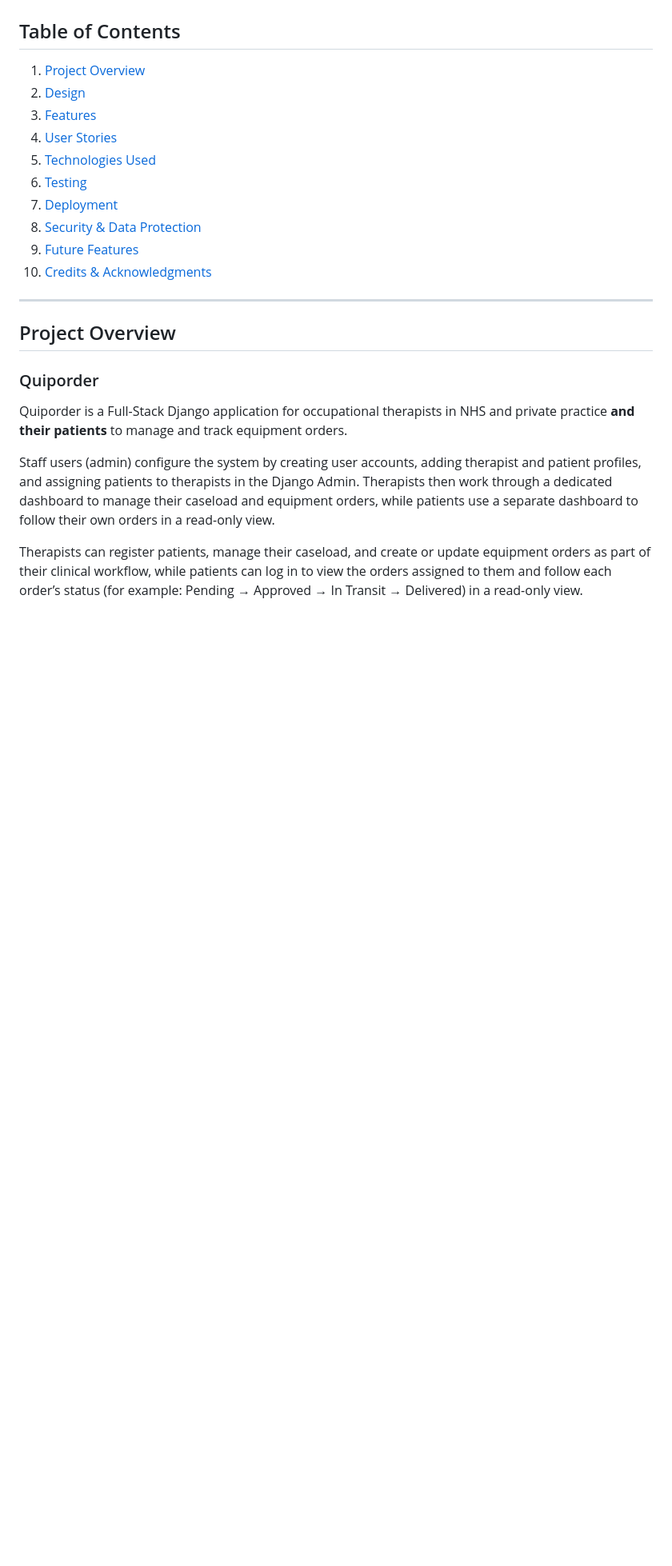
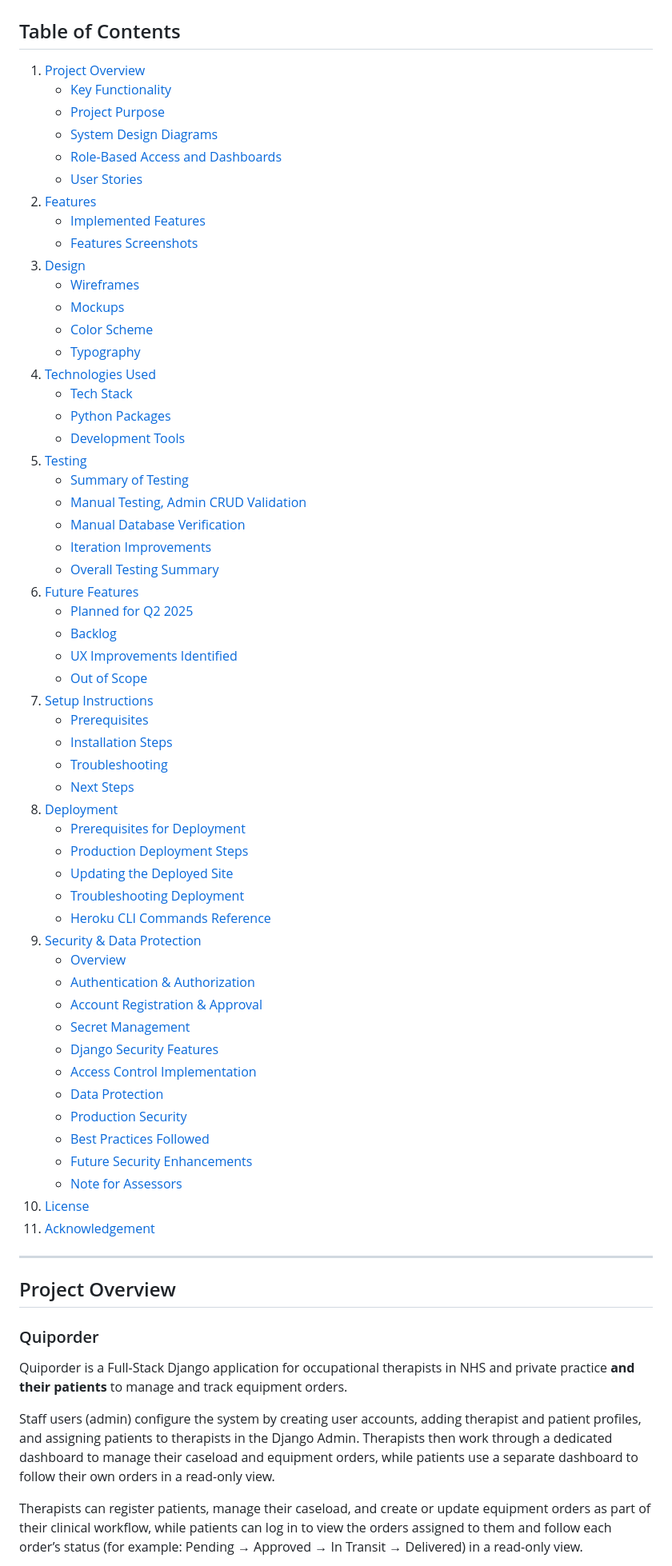
Before and after one commit to Alumsdesigns/quiporder, a Markdown page: README.md, the part around one of its changes. Shown at 80% size. Rendered like a GitHub page; blank space fills up the shorter version.

Commit message:
docs: updated readme and bugs

```diff
--- a/README.md
+++ b/README.md
@@ -6,15 +6,59 @@
 ## Table of Contents
 
 1. [Project Overview](#project-overview)
-2. [Design](#design)
-3. [Features](#features)
-4. [User Stories](#user-stories)
-5. [Technologies Used](#technologies-used)
-6. [Testing](#testing)
-7. [Deployment](#deployment)
-8. [Security & Data Protection](#security--data-protection)
-9. [Future Features](#future-features)
-10. [Credits & Acknowledgments](#acknowledgement)
+   - [Key Functionality](#key-functionality)
+   - [Project Purpose](#project-purpose)
+   - [System Design Diagrams](#system-design-diagrams)
+   - [Role-Based Access and Dashboards](#role-based-access-and-dashboards)
+   - [User Stories](#user-stories)
+2. [Features](#features)
+   - [Implemented Features](#implemented-features)
+   - [Features Screenshots](#features-screenshots)
+3. [Design](#design)
+   - [Wireframes](#wireframes)
+   - [Mockups](#mockups)
+   - [Color Scheme](#color-scheme)
+   - [Typography](#typography)
+4. [Technologies Used](#technologies-used)
+   - [Tech Stack](#tech-stack)
+   - [Python Packages](#python-packages)
+   - [Development Tools](#development-tools)
+5. [Testing](#testing)
+   - [Summary of Testing](#summary-of-whats-covered-in-the-testing-document)
+   - [Manual Testing, Admin CRUD Validation](#manual-testing-admin-crud-validation)
+   - [Manual Database Verification](#manual-database-verification---django-admin---postgresql)
+   - [Iteration Improvements](#iteration-improvements-from-round-1-observational-user-testing-of-the-admin-panel)
+   - [Overall Testing Summary](#overall-testing-summary)
+6. [Future Features](#future-features)
+   - [Planned for Q2 2025](#planned-for-q2-2025-april)
+   - [Backlog](#backlog-future-consideration)
+   - [UX Improvements Identified](#ux-improvements-identified)
+   - [Out of Scope](#out-of-scope-this-release)
+7. [Setup Instructions](#setup-instructions)
+   - [Prerequisites](#prerequisites)
+   - [Installation Steps](#installation-steps)
+   - [Troubleshooting](#troubleshooting)
+   - [Next Steps](#next-steps)
+8. [Deployment](#deployment)
+   - [Prerequisites for Deployment](#prerequisites-for-deployment)
+   - [Production Deployment Steps](#production-deployment-steps)
+   - [Updating the Deployed Site](#updating-the-deployed-site)
+   - [Troubleshooting Deployment](#troubleshooting-deployment)
+   - [Heroku CLI Commands Reference](#heroku-cli-commands-reference)
+9. [Security & Data Protection](#security--data-protection)
+   - [Overview](#overview)
+   - [Authentication & Authorization](#authentication--authorization)
+   - [Account Registration & Approval](#account-registration--approval)
+   - [Secret Management](#secret-management)
+   - [Django Security Features](#django-security-features)
+   - [Access Control Implementation](#access-control-implementation)
+   - [Data Protection](#data-protection)
+   - [Production Security](#production-security)
+   - [Best Practices Followed](#best-practices-followed)
+   - [Future Security Enhancements](#future-security-enhancements)
+   - [Note for Assessors](#note-for-assessors)
+10. [License](#license)
+11. [Acknowledgement](#acknowledgement)
 
 ---
 
```
Also changed, not shown: other parts of README.md (+27 -46 lines), TESTING.md (+1 -0 lines).
